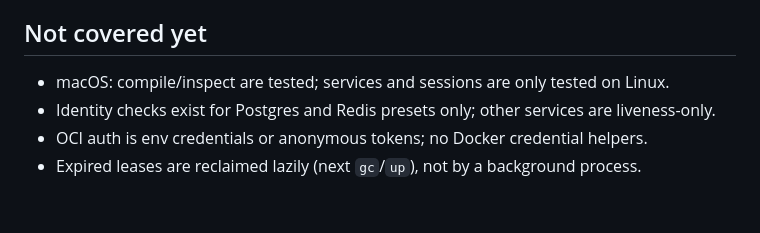
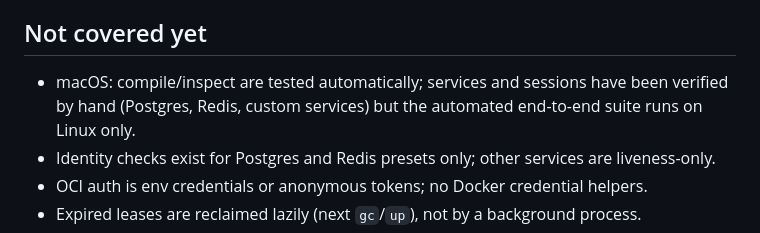
Before and after one commit to usharma123/stack, a Markdown page: docs/DESIGN.md, the part around the change. Drawn GitHub-style; blank space fills up the shorter version.

```diff
--- a/docs/DESIGN.md
+++ b/docs/DESIGN.md
@@ -110,7 +110,8 @@ staging directory behind.
 
 ## Not covered yet
 
-- macOS: compile/inspect are tested; services and sessions are only tested on Linux.
+- macOS: compile/inspect are tested automatically; services and sessions have been verified by
+  hand (Postgres, Redis, custom services) but the automated end-to-end suite runs on Linux only.
 - Identity checks exist for Postgres and Redis presets only; other services are liveness-only.
 - OCI auth is env credentials or anonymous tokens; no Docker credential helpers.
 - Expired leases are reclaimed lazily (next `gc`/`up`), not by a background process.
```
Also changed, not shown: README.md (+7 -0 lines).
